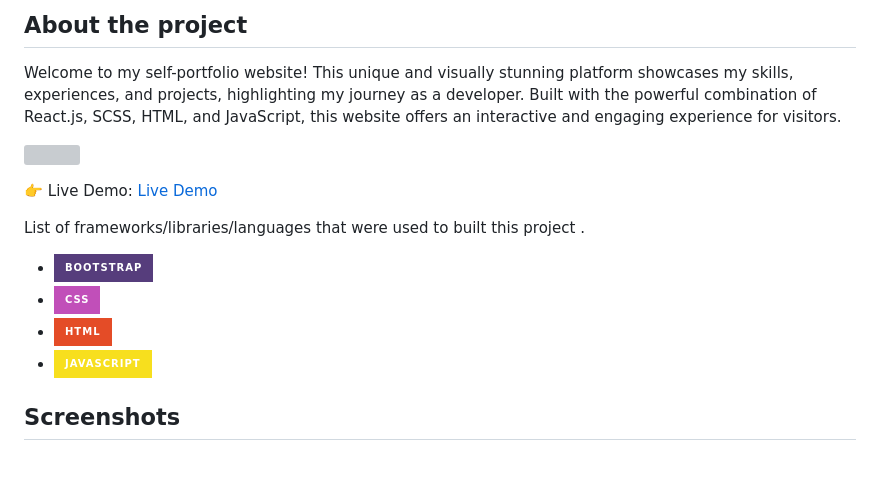
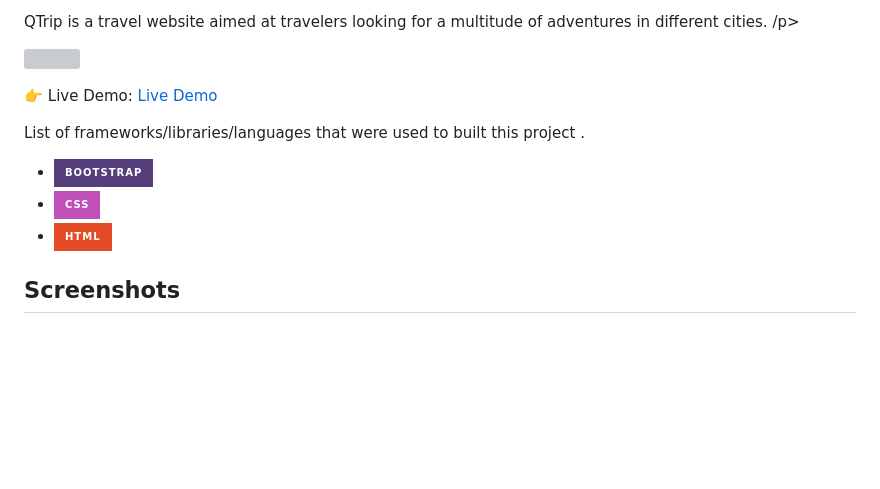
Before and after one commit to Krishna11118/QTripStatic, a Markdown page: README.md, the part around the change printed below. Rendered like a GitHub page; badges without logos; blank space fills up the shorter version; grey boxes are pictures that could not be loaded.

```diff
--- a/README.md
+++ b/README.md
@@ -2,7 +1,6 @@
 
-<h2>About the project</h2>
 
-  <p>Welcome to my self-portfolio website! This unique and visually stunning platform showcases my skills, experiences, and projects, highlighting my journey as a developer. Built with the powerful combination of React.js, SCSS, HTML, and JavaScript, this website offers an interactive and engaging experience for visitors.</p>
+  <p>QTrip is a travel website aimed at travelers looking for a multitude of adventures in different cities. /p>
 
 ![](https://github.com/Krishna11118/QTripStatic/blob/main/examples/QTripStatic_Gif.gif)
 
@@ -16,7 +14,7 @@ List of frameworks/libraries/languages that were used to built this project .
 * [![Bootstrap][Bootstrap.com]][Bootstrap-url]
 * [![Css][Css.com]][Css-url]
 * [![Html][Html.com]][Html-url]
-* [![Js][Js.com]][Js-url]
+
 
 <h2>Screenshots</h2>
 <br>
```
Also changed, not shown: other parts of README.md (+0 -1 lines).
